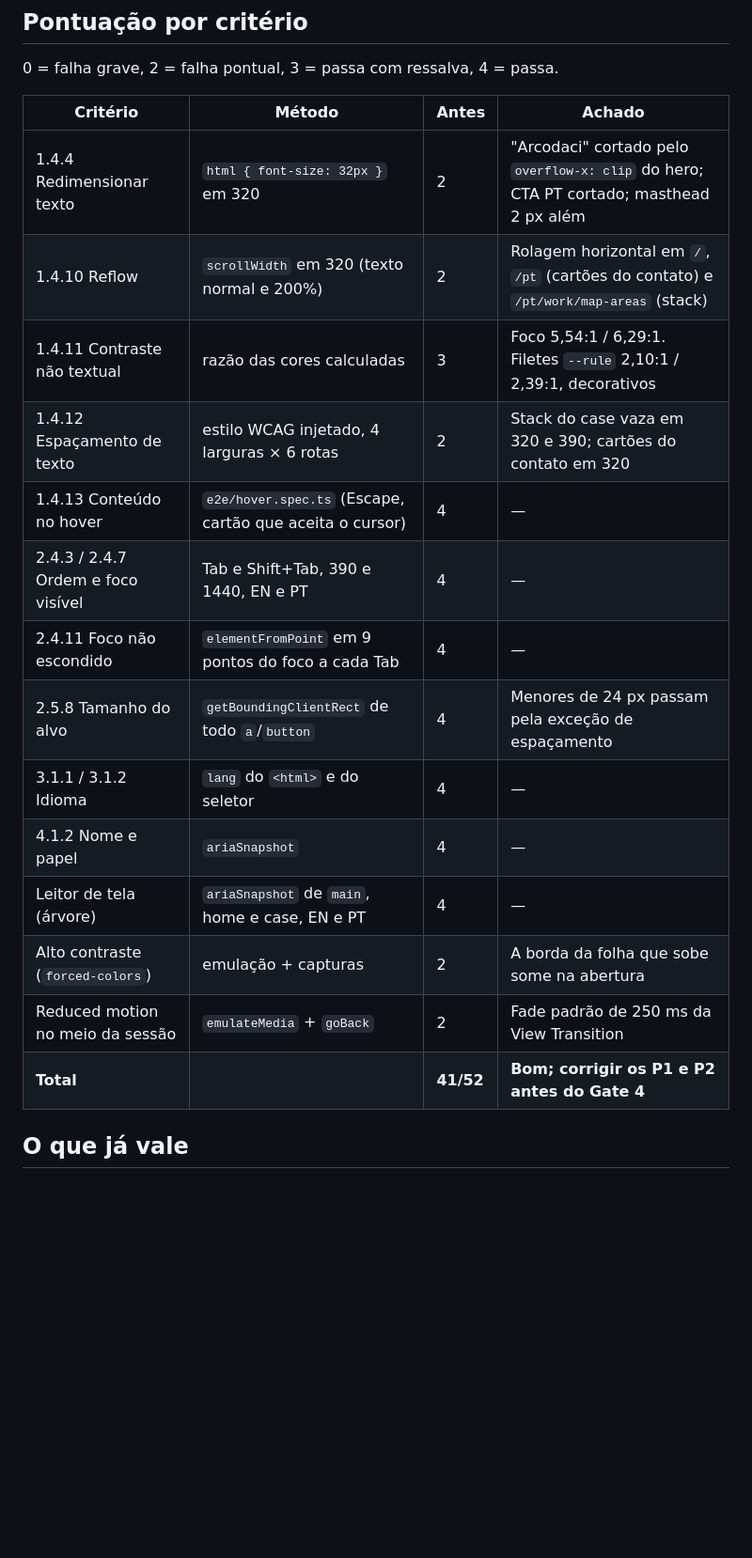
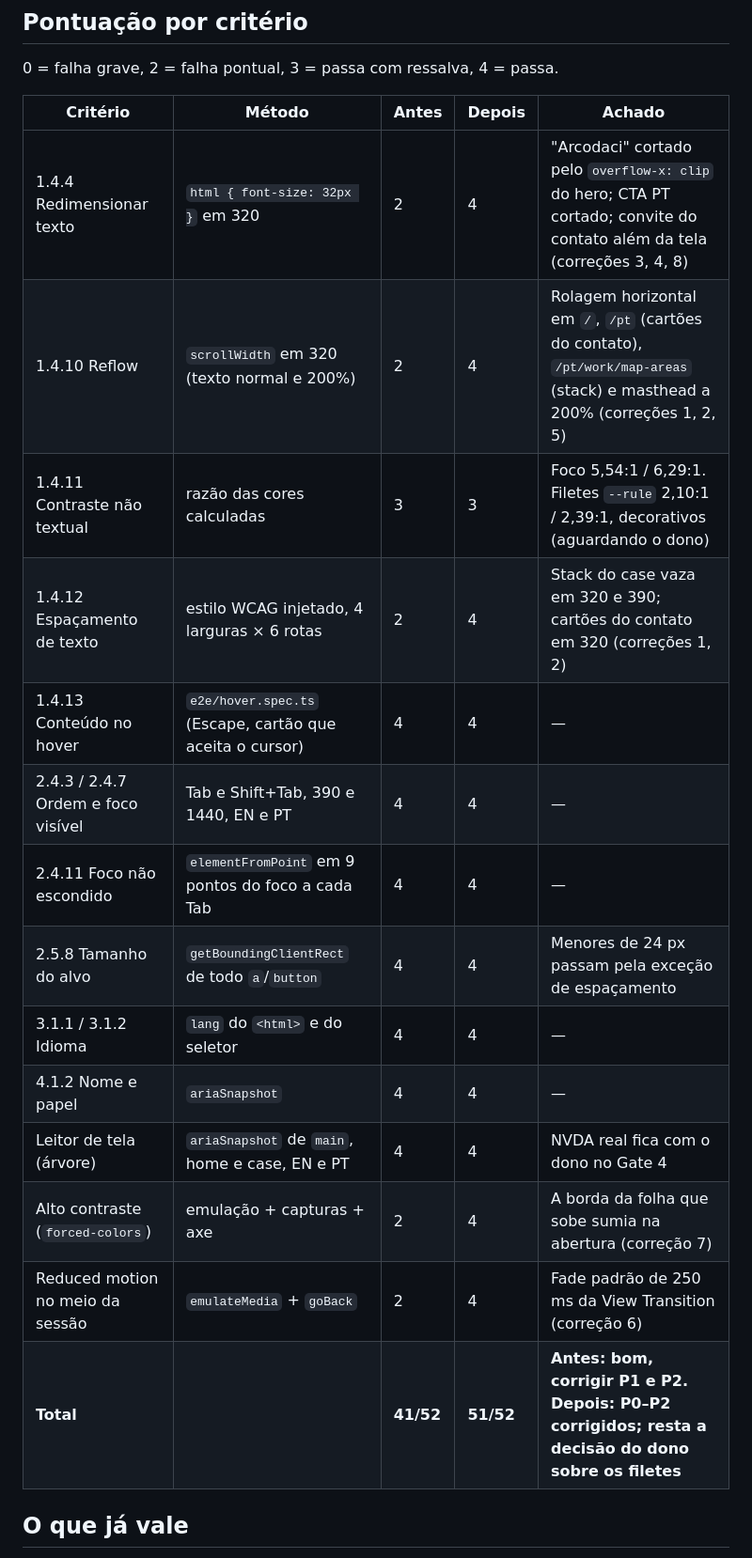
Before and after one commit to decoarc/Portfolio, a Markdown page: docs/gate-4/A11Y_AUDIT.md, the part around one of its changes. Shown at 94% size. Rendered like a GitHub page; blank space fills up the shorter version.

Commit message:
docs: estado depois da auditoria WCAG 2.2 AA da fase 4

```diff
--- a/docs/gate-4/A11Y_AUDIT.md
+++ b/docs/gate-4/A11Y_AUDIT.md
@@ -21,22 +21,22 @@ estilo inline, não script inline).
 
 0 = falha grave, 2 = falha pontual, 3 = passa com ressalva, 4 = passa.
 
-| Critério | Método | Antes | Achado |
-| --- | --- | --- | --- |
-| 1.4.4 Redimensionar texto | `html { font-size: 32px }` em 320 | 2 | "Arcodaci" cortado pelo `overflow-x: clip` do hero; CTA PT cortado; masthead 2 px além |
-| 1.4.10 Reflow | `scrollWidth` em 320 (texto normal e 200%) | 2 | Rolagem horizontal em `/`, `/pt` (cartões do contato) e `/pt/work/map-areas` (stack) |
-| 1.4.11 Contraste não textual | razão das cores calculadas | 3 | Foco 5,54:1 / 6,29:1. Filetes `--rule` 2,10:1 / 2,39:1, decorativos |
-| 1.4.12 Espaçamento de texto | estilo WCAG injetado, 4 larguras × 6 rotas | 2 | Stack do case vaza em 320 e 390; cartões do contato em 320 |
-| 1.4.13 Conteúdo no hover | `e2e/hover.spec.ts` (Escape, cartão que aceita o cursor) | 4 | — |
-| 2.4.3 / 2.4.7 Ordem e foco visível | Tab e Shift+Tab, 390 e 1440, EN e PT | 4 | — |
-| 2.4.11 Foco não escondido | `elementFromPoint` em 9 pontos do foco a cada Tab | 4 | — |
-| 2.5.8 Tamanho do alvo | `getBoundingClientRect` de todo `a`/`button` | 4 | Menores de 24 px passam pela exceção de espaçamento |
-| 3.1.1 / 3.1.2 Idioma | `lang` do `<html>` e do seletor | 4 | — |
-| 4.1.2 Nome e papel | `ariaSnapshot` | 4 | — |
-| Leitor de tela (árvore) | `ariaSnapshot` de `main`, home e case, EN e PT | 4 | — |
-| Alto contraste (`forced-colors`) | emulação + capturas | 2 | A borda da folha que sobe some na abertura |
-| Reduced motion no meio da sessão | `emulateMedia` + `goBack` | 2 | Fade padrão de 250 ms da View Transition |
-| **Total** | | **41/52** | **Bom; corrigir os P1 e P2 antes do Gate 4** |
+| Critério | Método | Antes | Depois | Achado |
+| --- | --- | --- | --- | --- |
+| 1.4.4 Redimensionar texto | `html { font-size: 32px }` em 320 | 2 | 4 | "Arcodaci" cortado pelo `overflow-x: clip` do hero; CTA PT cortado; convite do contato além da tela (correções 3, 4, 8) |
+| 1.4.10 Reflow | `scrollWidth` em 320 (texto normal e 200%) | 2 | 4 | Rolagem horizontal em `/`, `/pt` (cartões do contato), `/pt/work/map-areas` (stack) e masthead a 200% (correções 1, 2, 5) |
+| 1.4.11 Contraste não textual | razão das cores calculadas | 3 | 3 | Foco 5,54:1 / 6,29:1. Filetes `--rule` 2,10:1 / 2,39:1, decorativos (aguardando o dono) |
+| 1.4.12 Espaçamento de texto | estilo WCAG injetado, 4 larguras × 6 rotas | 2 | 4 | Stack do case vaza em 320 e 390; cartões do contato em 320 (correções 1, 2) |
+| 1.4.13 Conteúdo no hover | `e2e/hover.spec.ts` (Escape, cartão que aceita o cursor) | 4 | 4 | — |
+| 2.4.3 / 2.4.7 Ordem e foco visível | Tab e Shift+Tab, 390 e 1440, EN e PT | 4 | 4 | — |
+| 2.4.11 Foco não escondido | `elementFromPoint` em 9 pontos do foco a cada Tab | 4 | 4 | — |
+| 2.5.8 Tamanho do alvo | `getBoundingClientRect` de todo `a`/`button` | 4 | 4 | Menores de 24 px passam pela exceção de espaçamento |
+| 3.1.1 / 3.1.2 Idioma | `lang` do `<html>` e do seletor | 4 | 4 | — |
+| 4.1.2 Nome e papel | `ariaSnapshot` | 4 | 4 | — |
+| Leitor de tela (árvore) | `ariaSnapshot` de `main`, home e case, EN e PT | 4 | 4 | NVDA real fica com o dono no Gate 4 |
+| Alto contraste (`forced-colors`) | emulação + capturas + axe | 2 | 4 | A borda da folha que sobe sumia na abertura (correção 7) |
+| Reduced motion no meio da sessão | `emulateMedia` + `goBack` | 2 | 4 | Fade padrão de 250 ms da View Transition (correção 6) |
+| **Total** | | **41/52** | **51/52** | **Antes: bom, corrigir P1 e P2. Depois: P0–P2 corrigidos; resta a decisão do dono sobre os filetes** |
 
 ## O que já vale
 
```
Also changed, not shown: other parts of docs/gate-4/A11Y_AUDIT.md (+36 -4 lines), docs/BACKLOG.md (+17 -0 lines).
